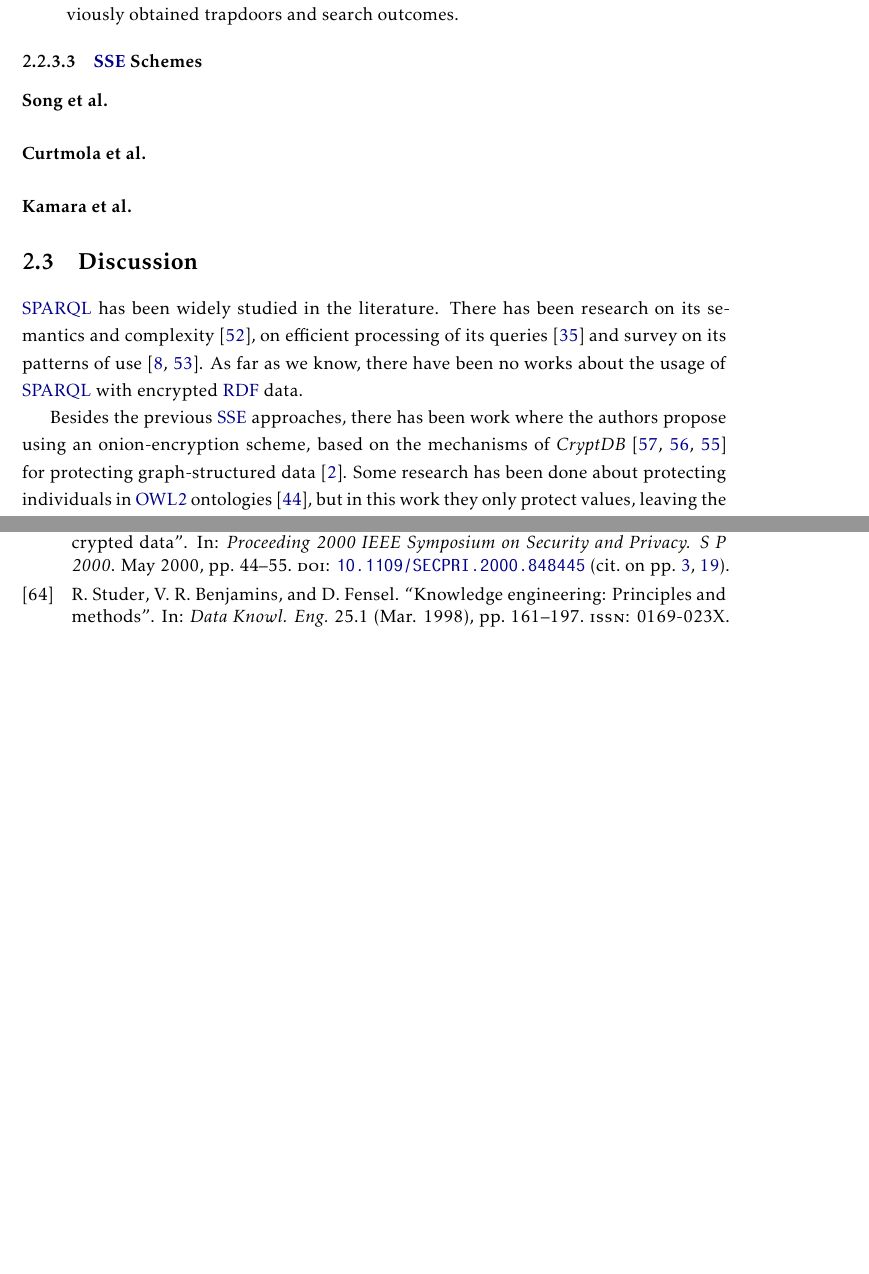
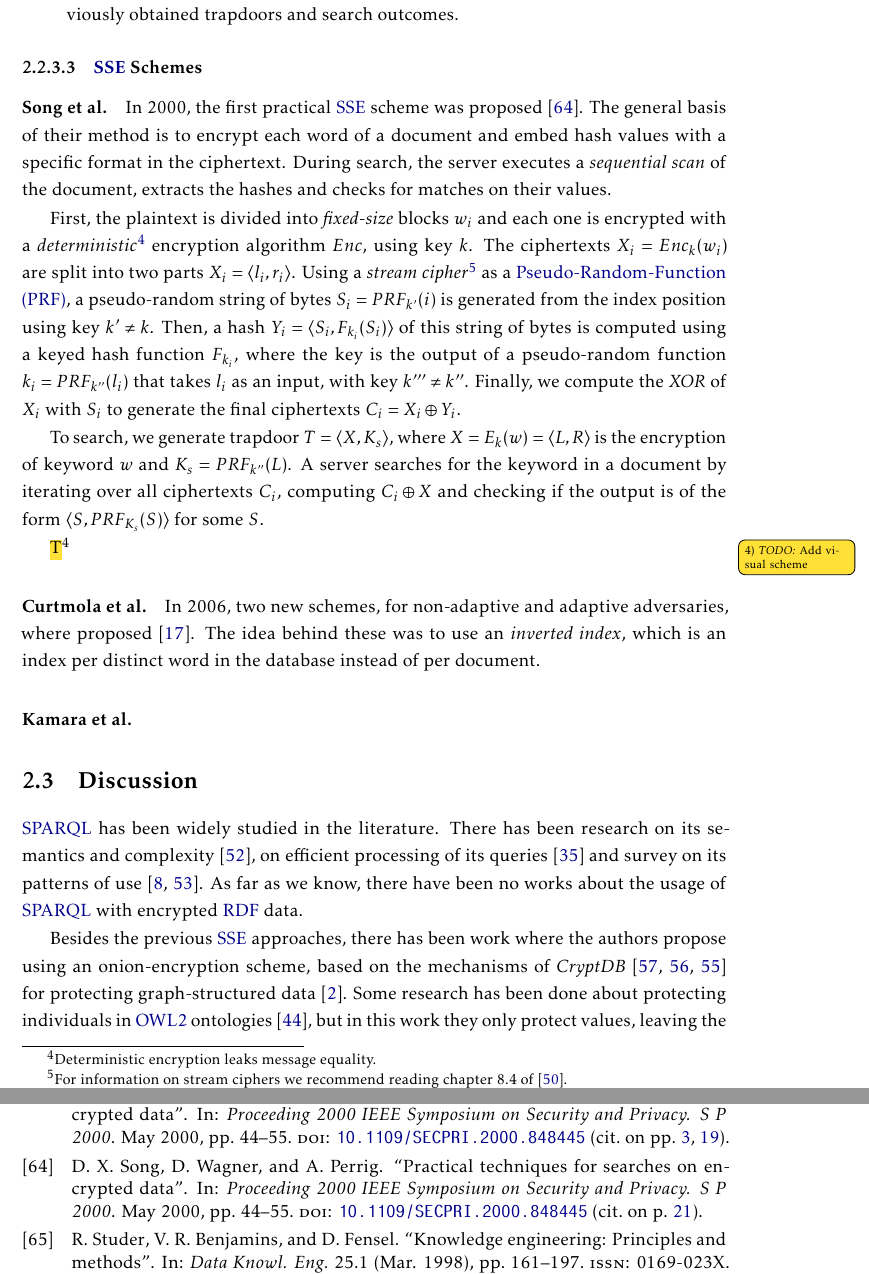
Before and after one commit to DCebola/SEnTriS, a LaTeX thesis (template.tex, which reads Chapters/chapter2/2-related-work.tex): two parts of pages 29 and 36 of 38 before the commit and two parts of pages 29 and 37 of 39 after it, joined at a grey line, cut so that both start at the same text, the shorter picture padded with empty space. Compiled offline with pdfLaTeX.

Commit message:
Described Song scheme working on Curtmola

```diff
--- a/Chapters/chapter2/2-related-work.tex
+++ b/Chapters/chapter2/2-related-work.tex
@@ -502,9 +502,15 @@ In 2006, Curtmola et al. \autocite{Curtmola2011-hi} revisited the security defin
 
 \subsubsection{\gls{SSE} Schemes}
 
-\paragraph{Song et al.} %Sequential
+\paragraph{Song et al.} In 2000, the first practical \gls{SSE} scheme was proposed \autocite{Song2000-ir}. The general basis of their method is to encrypt each word of a document and embed hash values with a specific format in the ciphertext. During search, the server executes a \emph{sequential scan} of the document, extracts the hashes and checks for matches on their values.
 
-\paragraph{Curtmola et al.} %Index-Based sse1-2
+First, the plaintext is divided into \emph{fixed-size} blocks $w_i$ and each one is encrypted with a \emph{deterministic}\footnote{Deterministic encryption leaks  message  equality.} encryption algorithm $Enc$, using key $k$. The ciphertexts $X_{i} = Enc_{k}(w_{i})$ are split into two parts $X_{i}=\langle l_{i},r_{i}\rangle$. Using a \emph{stream cipher}\footnote{For information on stream ciphers we recommend reading chapter 8.4 of \autocite{Pearson2017-ve}.} as a \gls{PRF}, a pseudo-random string of bytes $S_{i}=PRF_{k'}(i)$ is generated from the index position using key $k' \neq k$. Then, a hash $Y_{i} = \langle S_{i},F_{k_{i}}(S_{i})\rangle$ of this string of bytes is computed using a keyed hash function $F_{k_{i}}$, where the key is the output of a pseudo-random function $k_{i}=PRF_{k''}(l_{i})$ that takes $l_{i}$ as an input, with key $k''' \neq k''$. Finally, we compute the \emph{XOR} of $X_{i}$ with $S_{i}$ to generate the final ciphertexts $C_{i} = X_{i} \oplus Y_{i}$.
+
+To search, we generate trapdoor $T = \langle X, K_{s} \rangle$, where $X = E_{k}(w) = \langle L, R \rangle$ is the encryption of keyword $w$ and $K_{s}=PRF_{k''}(L)$. A server searches for the keyword in a document by iterating over all ciphertexts $C_{i}$, computing $C_{i} \oplus X$ and checking if the output is of the form $\langle S, PRF_{K_{s}}(S) \rangle$ for some $S$.
+
+\mytodo{Add visual scheme}
+
+\paragraph{Curtmola et al.} In 2006, two new schemes, for non-adaptive and adaptive adversaries, where proposed \autocite{Curtmola2011-hi}. The idea behind these was to use an \emph{inverted index}, which is an index per distinct word in the database instead of per document.
 
 \paragraph{Kamara et al.} %Dynamic and Structured
 
```
Also changed, not shown: Chapters/lists-of/acronyms.tex (+1 -0 lines), template.pdf.
